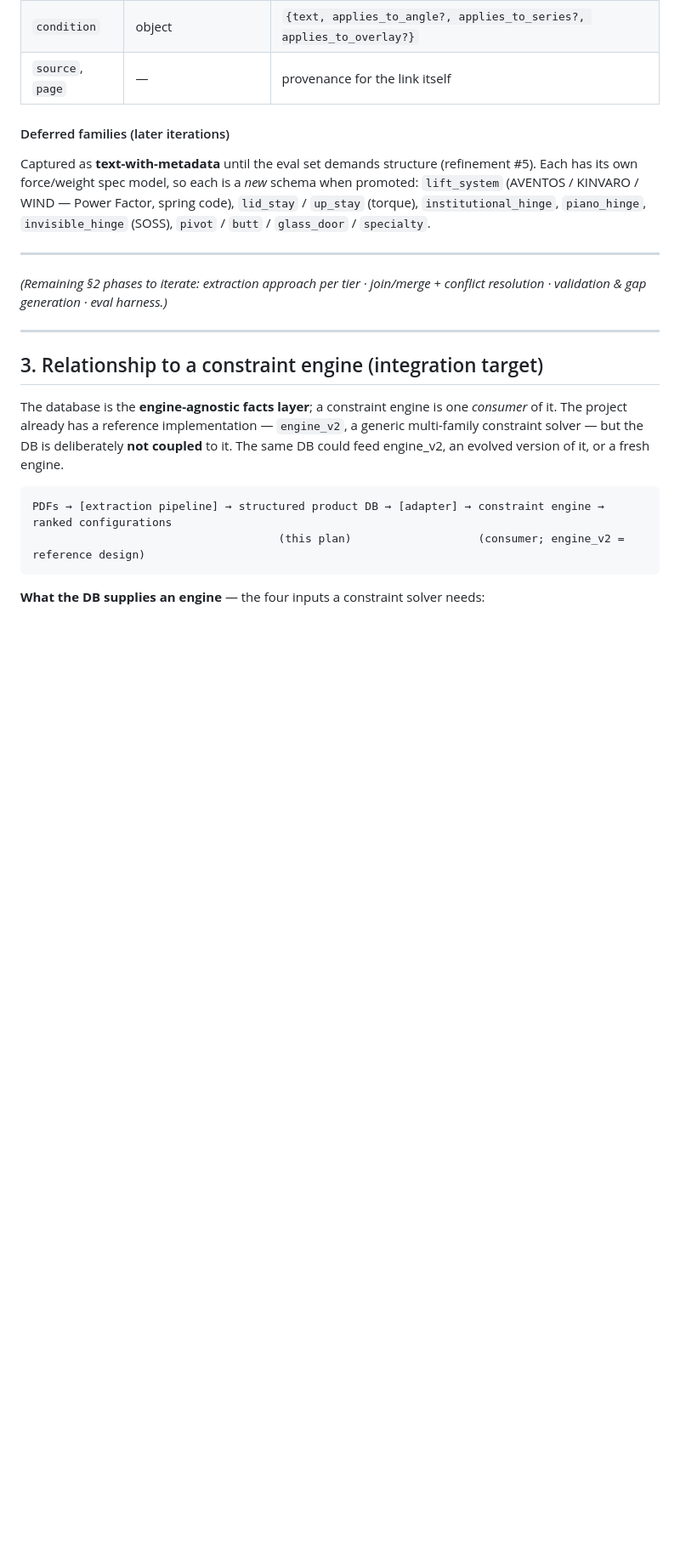
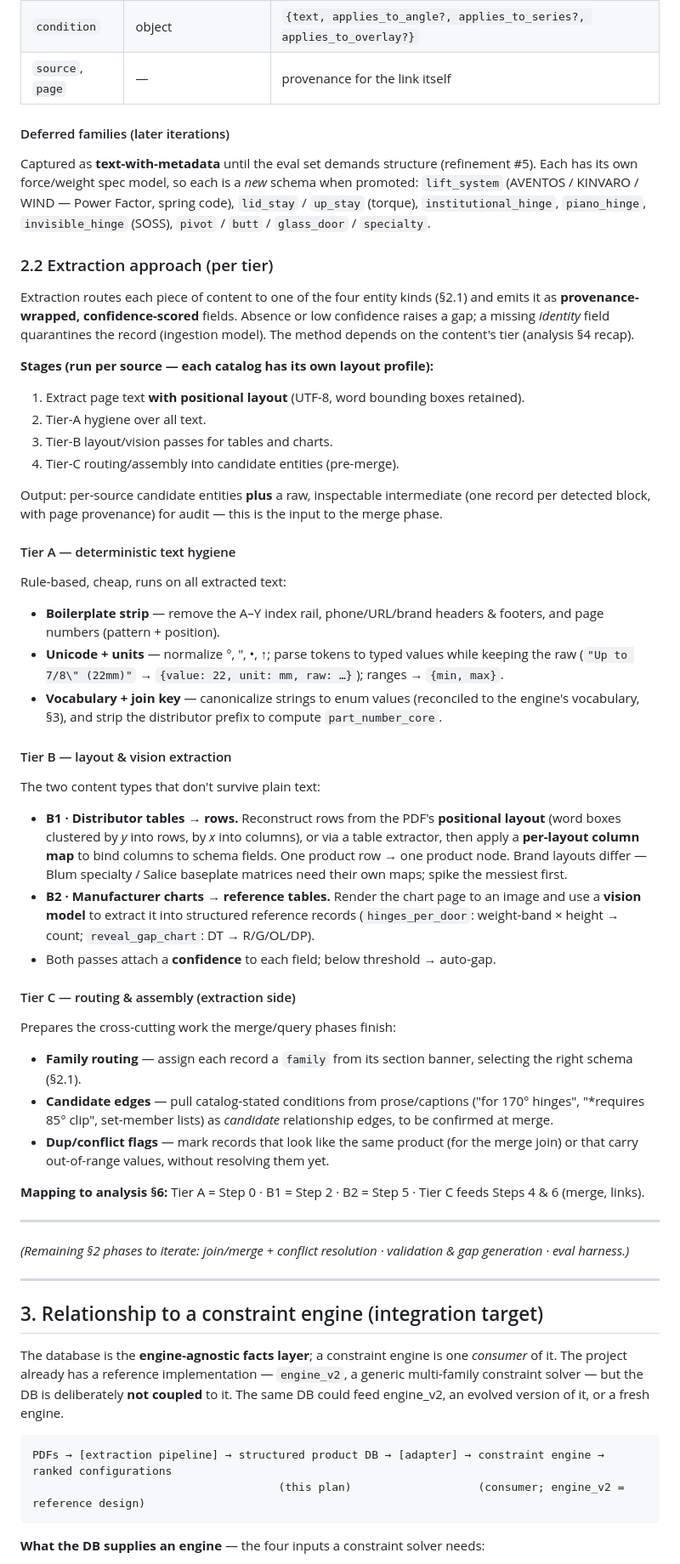
Before and after one commit to StephenDenisEdwards/window-project, a Markdown page: design-scratch/plan_build_product_db.md, the part around the change. Shown at 85% size. Drawn GitHub-style; blank space fills up the shorter version.

Commit message:
docs: add extraction approach per tier (plan section 2.2)
Per-source extraction stages routing content to the four entity kinds with
provenance + confidence: Tier A deterministic text hygiene (boilerplate strip,
unicode/units, vocabulary + join key), Tier B layout/vision (B1 distributor
tables to rows via positional layout, B2 manufacturer charts to reference tables
via vision model), Tier C routing/assembly (family routing, candidate edges,
dup/conflict flags). Mapped to analysis section 6 steps.

Co-Authored-By: Claude Opus 4.8 (1M context) <noreply@anthropic.com>

```diff
--- a/design-scratch/plan_build_product_db.md
+++ b/design-scratch/plan_build_product_db.md
@@ -276,10 +276,60 @@ Each has its own force/weight spec model, so each is a *new* schema when promote
 `up_stay` (torque), `institutional_hinge`, `piano_hinge`, `invisible_hinge` (SOSS),
 `pivot` / `butt` / `glass_door` / `specialty`.
 
+### 2.2 Extraction approach (per tier)
+
+Extraction routes each piece of content to one of the four entity kinds (§2.1) and emits
+it as **provenance-wrapped, confidence-scored** fields. Absence or low confidence raises a
+gap; a missing *identity* field quarantines the record (ingestion model). The method
+depends on the content's tier (analysis §4 recap).
+
+**Stages (run per source — each catalog has its own layout profile):**
+1. Extract page text **with positional layout** (UTF-8, word bounding boxes retained).
+2. Tier-A hygiene over all text.
+3. Tier-B layout/vision passes for tables and charts.
+4. Tier-C routing/assembly into candidate entities (pre-merge).
+
+Output: per-source candidate entities **plus** a raw, inspectable intermediate (one record
+per detected block, with page provenance) for audit — this is the input to the merge phase.
+
+#### Tier A — deterministic text hygiene
+Rule-based, cheap, runs on all extracted text:
+- **Boilerplate strip** — remove the A–Y index rail, phone/URL/brand headers & footers, and
+  page numbers (pattern + position).
+- **Unicode + units** — normalize °, ″, •, ↑; parse tokens to typed values while keeping the
+  raw (`"Up to 7/8\" (22mm)"` → `{value: 22, unit: mm, raw: …}`); ranges → `{min, max}`.
+- **Vocabulary + join key** — canonicalize strings to enum values (reconciled to the
+  engine's vocabulary, §3), and strip the distributor prefix to compute `part_number_core`.
+
+#### Tier B — layout & vision extraction
+The two content types that don't survive plain text:
+- **B1 · Distributor tables → rows.** Reconstruct rows from the PDF's **positional layout**
+  (word boxes clustered by *y* into rows, by *x* into columns), or via a table extractor,
+  then apply a **per-layout column map** to bind columns to schema fields. One product row →
+  one product node. Brand layouts differ — Blum specialty / Salice baseplate matrices need
+  their own maps; spike the messiest first.
+- **B2 · Manufacturer charts → reference tables.** Render the chart page to an image and use
+  a **vision model** to extract it into structured reference records (`hinges_per_door`:
+  weight-band × height → count; `reveal_gap_chart`: DT → R/G/OL/DP).
+- Both passes attach a **confidence** to each field; below threshold → auto-gap.
+
+#### Tier C — routing & assembly (extraction side)
+Prepares the cross-cutting work the merge/query phases finish:
+- **Family routing** — assign each record a `family` from its section banner, selecting the
+  right schema (§2.1).
+- **Candidate edges** — pull catalog-stated conditions from prose/captions ("for 170°
+  hinges", "*requires 85° clip", set-member lists) as *candidate* relationship edges, to be
+  confirmed at merge.
+- **Dup/conflict flags** — mark records that look like the same product (for the merge join)
+  or that carry out-of-range values, without resolving them yet.
+
+**Mapping to analysis §6:** Tier A = Step 0 · B1 = Step 2 · B2 = Step 5 · Tier C feeds
+Steps 4 & 6 (merge, links).
+
 ---
 
-*(Remaining §2 phases to iterate: extraction approach per tier · join/merge + conflict
-resolution · validation & gap generation · eval harness.)*
+*(Remaining §2 phases to iterate: join/merge + conflict resolution · validation & gap
+generation · eval harness.)*
 
 ---
 
```
